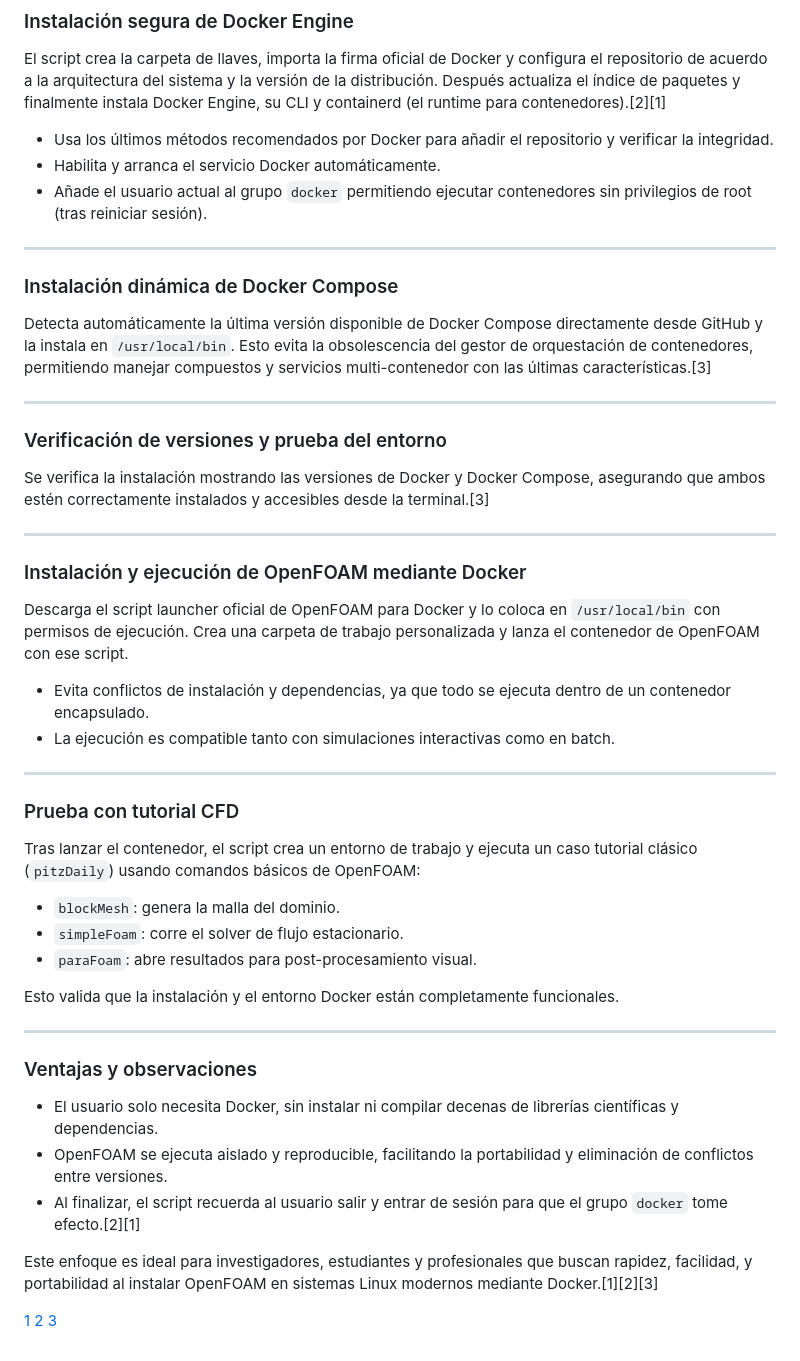
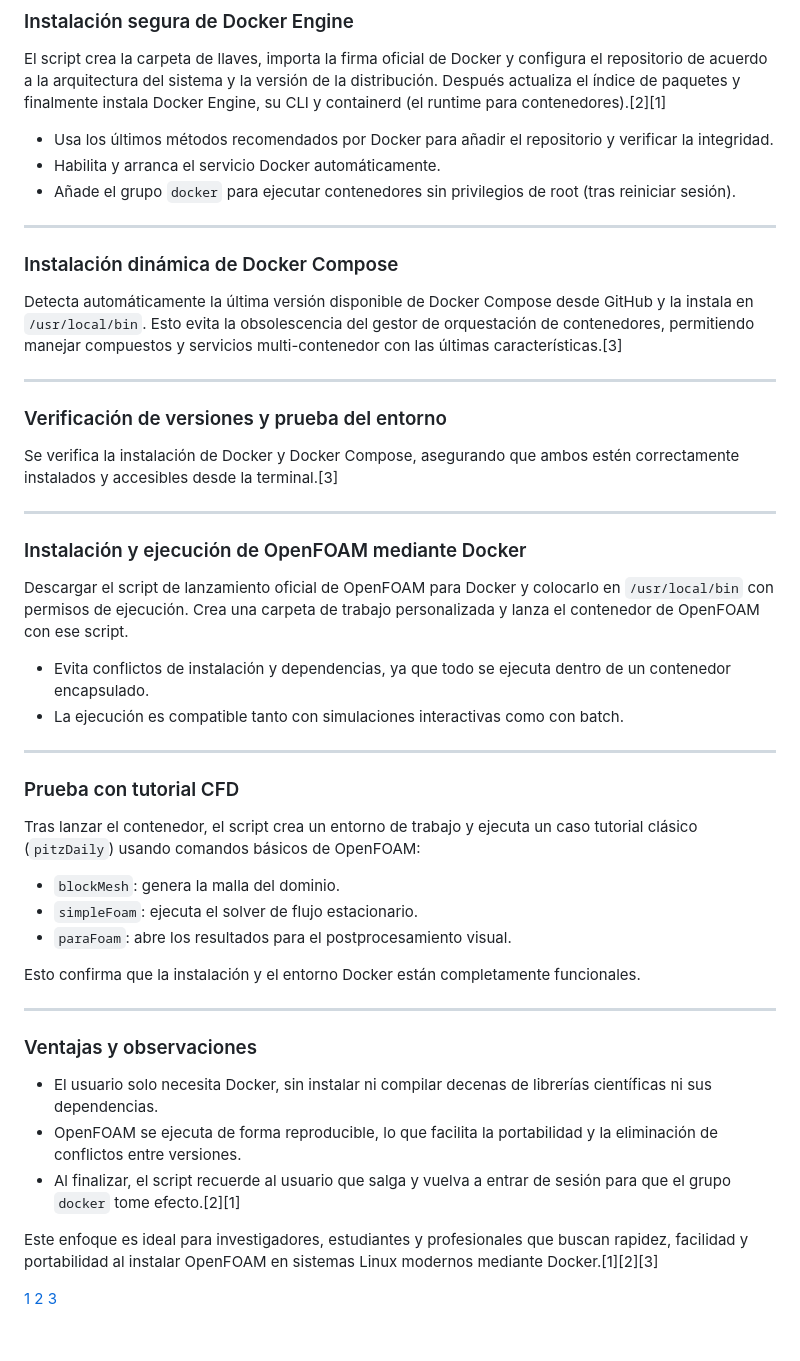
Before and after one commit to Nickware/Computational-Fluid-Dynamics, a Markdown page: OpenFOAM/Readme.md, the part around one of its changes. GitHub-like rendering.

Commit message:
Refine language and improve clarity in Readme.md
Updated language for clarity and consistency in the README.

```diff
--- a/OpenFOAM/Readme.md
+++ b/OpenFOAM/Readme.md
@@ -62,25 +62,25 @@ El script crea la carpeta de llaves, importa la firma oficial de Docker y config
 
 - Usa los últimos métodos recomendados por Docker para añadir el repositorio y verificar la integridad.
 - Habilita y arranca el servicio Docker automáticamente.
-- Añade el usuario actual al grupo `docker` permitiendo ejecutar contenedores sin privilegios de root (tras reiniciar sesión).
+- Añade el grupo `docker` para ejecutar contenedores sin privilegios de root (tras reiniciar sesión).
 
 ***
 
 ### Instalación dinámica de Docker Compose
-Detecta automáticamente la última versión disponible de Docker Compose directamente desde GitHub y la instala en `/usr/local/bin`. Esto evita la obsolescencia del gestor de orquestación de contenedores, permitiendo manejar compuestos y servicios multi-contenedor con las últimas características.[3]
+Detecta automáticamente la última versión disponible de Docker Compose desde GitHub y la instala en `/usr/local/bin`. Esto evita la obsolescencia del gestor de orquestación de contenedores, permitiendo manejar compuestos y servicios multi-contenedor con las últimas características.[3]
 
 ***
 
 ### Verificación de versiones y prueba del entorno
-Se verifica la instalación mostrando las versiones de Docker y Docker Compose, asegurando que ambos estén correctamente instalados y accesibles desde la terminal.[3]
+Se verifica la instalación de Docker y Docker Compose, asegurando que ambos estén correctamente instalados y accesibles desde la terminal.[3]
 
 ***
 
 ### Instalación y ejecución de OpenFOAM mediante Docker
-Descarga el script launcher oficial de OpenFOAM para Docker y lo coloca en `/usr/local/bin` con permisos de ejecución. Crea una carpeta de trabajo personalizada y lanza el contenedor de OpenFOAM con ese script.
+Descargar el script de lanzamiento oficial de OpenFOAM para Docker y colocarlo en `/usr/local/bin` con permisos de ejecución. Crea una carpeta de trabajo personalizada y lanza el contenedor de OpenFOAM con ese script.
 
 - Evita conflictos de instalación y dependencias, ya que todo se ejecuta dentro de un contenedor encapsulado.
-- La ejecución es compatible tanto con simulaciones interactivas como en batch.
+- La ejecución es compatible tanto con simulaciones interactivas como con batch.
 
 ***
 
@@ -88,19 +88,19 @@ Descarga el script launcher oficial de OpenFOAM para Docker y lo coloca en `/usr
 Tras lanzar el contenedor, el script crea un entorno de trabajo y ejecuta un caso tutorial clásico (`pitzDaily`) usando comandos básicos de OpenFOAM:
 
 - `blockMesh`: genera la malla del dominio.
-- `simpleFoam`: corre el solver de flujo estacionario.
-- `paraFoam`: abre resultados para post-procesamiento visual.
+- `simpleFoam`: ejecuta el solver de flujo estacionario.
+- `paraFoam`: abre los resultados para el postprocesamiento visual.
 
-Esto valida que la instalación y el entorno Docker están completamente funcionales.
+Esto confirma que la instalación y el entorno Docker están completamente funcionales.
 
 ***
 
 ### Ventajas y observaciones
-- El usuario solo necesita Docker, sin instalar ni compilar decenas de librerías científicas y dependencias.
-- OpenFOAM se ejecuta aislado y reproducible, facilitando la portabilidad y eliminación de conflictos entre versiones.
-- Al finalizar, el script recuerda al usuario salir y entrar de sesión para que el grupo `docker` tome efecto.[2][1]
+- El usuario solo necesita Docker, sin instalar ni compilar decenas de librerías científicas ni sus dependencias.
+- OpenFOAM se ejecuta de forma reproducible, lo que facilita la portabilidad y la eliminación de conflictos entre versiones.
+- Al finalizar, el script recuerde al usuario que salga y vuelva a entrar de sesión para que el grupo `docker` tome efecto.[2][1]
 
-Este enfoque es ideal para investigadores, estudiantes y profesionales que buscan rapidez, facilidad, y portabilidad al instalar OpenFOAM en sistemas Linux modernos mediante Docker.[1][2][3]
+Este enfoque es ideal para investigadores, estudiantes y profesionales que buscan rapidez, facilidad y portabilidad al instalar OpenFOAM en sistemas Linux modernos mediante Docker.[1][2][3]
 
 [1](https://docs.docker.com/engine/install/debian/)
 [2](https://cloudhpc.cloud/2024/08/26/run-openfoam-with-docker/)
```
Also changed, not shown: other parts of OpenFOAM/Readme.md (+10 -10 lines).
